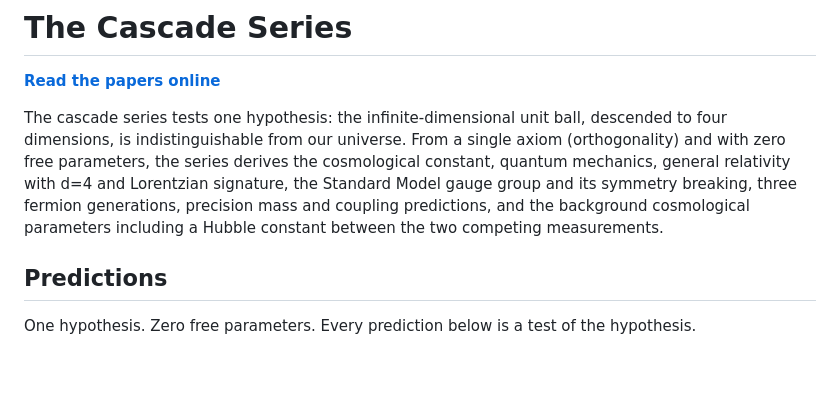
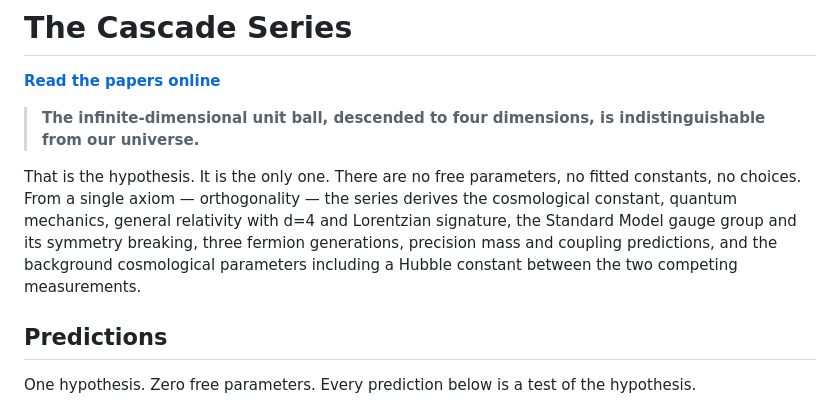
Before and after one commit to dickie81/r-infinite, a Markdown page: README.md, the part around the change. Rendered like a GitHub page; blank space fills up the shorter version.

Commit message:
Make hypothesis prominent in README opening
Lead with the hypothesis as a blockquote, then state explicitly:
one hypothesis, no free parameters, no choices.

https://claude.ai/code/session_012F9QnnFmMyZJf3EdxxfP6B

```diff
--- a/README.md
+++ b/README.md
@@ -2,7 +2,9 @@
 
 **[Read the papers online](https://dickie81.github.io/r-infinite/)**
 
-The cascade series tests one hypothesis: the infinite-dimensional unit ball, descended to four dimensions, is indistinguishable from our universe. From a single axiom (orthogonality) and with zero free parameters, the series derives the cosmological constant, quantum mechanics, general relativity with d=4 and Lorentzian signature, the Standard Model gauge group and its symmetry breaking, three fermion generations, precision mass and coupling predictions, and the background cosmological parameters including a Hubble constant between the two competing measurements.
+> **The infinite-dimensional unit ball, descended to four dimensions, is indistinguishable from our universe.**
+
+That is the hypothesis. It is the only one. There are no free parameters, no fitted constants, no choices. From a single axiom — orthogonality — the series derives the cosmological constant, quantum mechanics, general relativity with d=4 and Lorentzian signature, the Standard Model gauge group and its symmetry breaking, three fermion generations, precision mass and coupling predictions, and the background cosmological parameters including a Hubble constant between the two competing measurements.
 
 <!-- BEGIN PREDICTIONS -->
 ## Predictions
```
